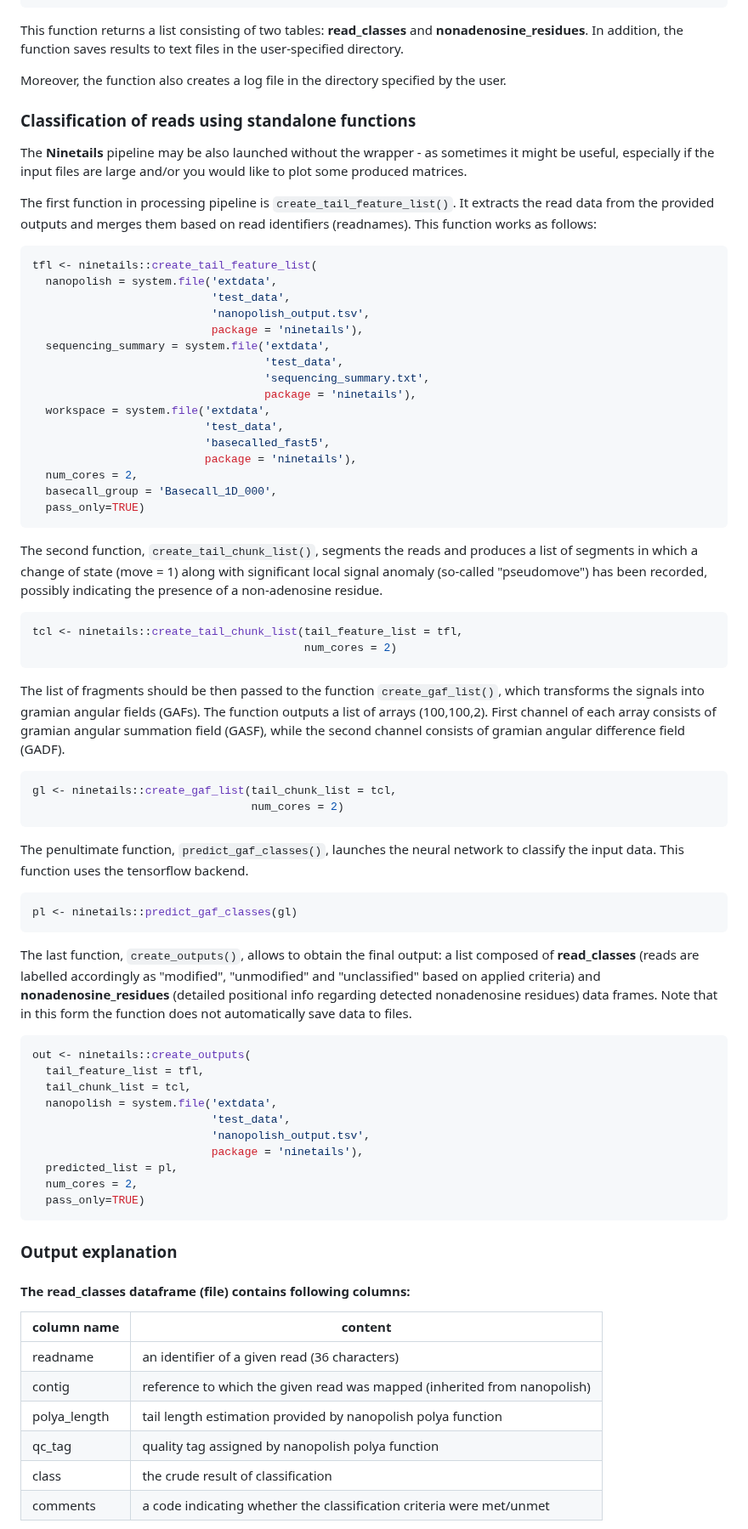
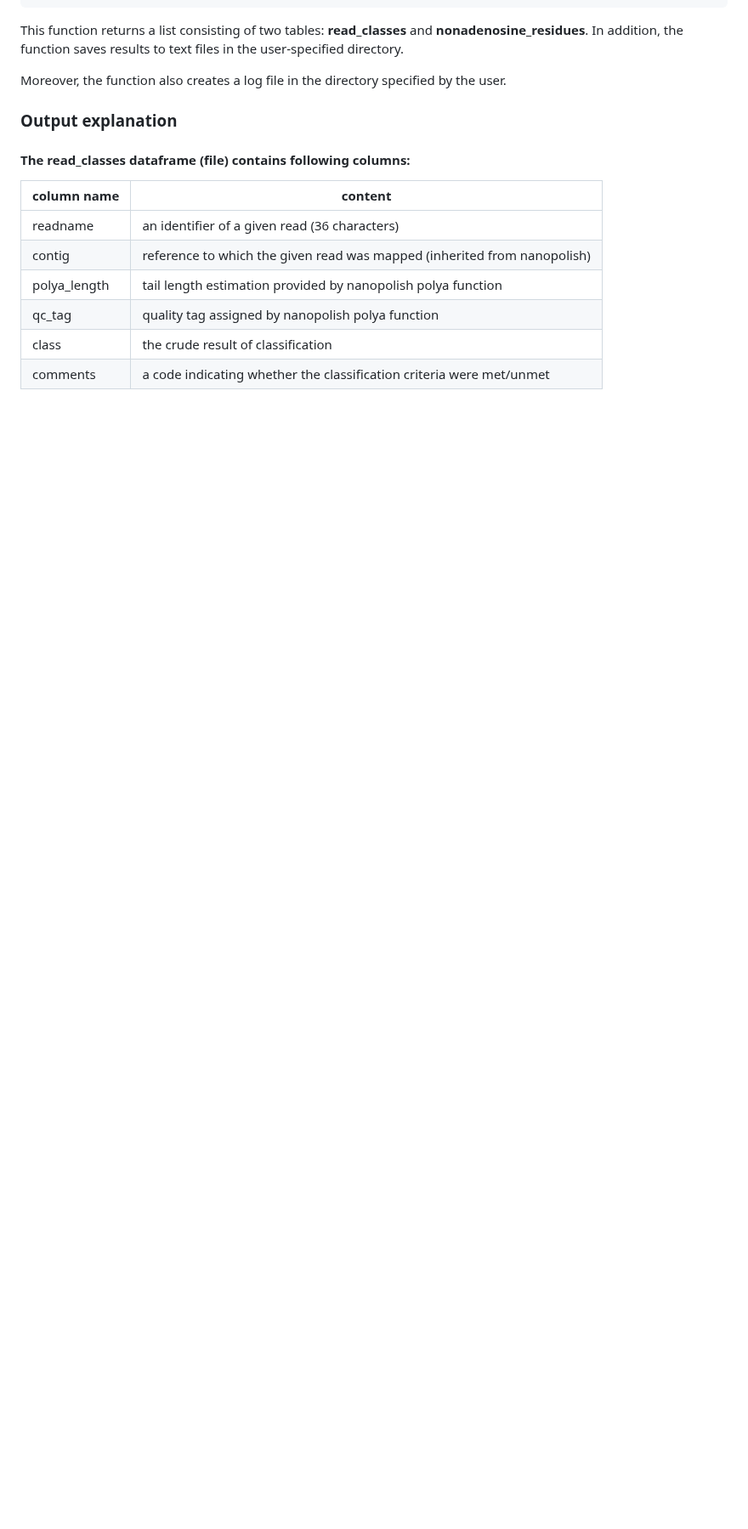
Before and after one commit to LRB-IIMCB/ninetails, a Markdown page: README.md, the part around one of its changes. Shown at 85% size. Drawn GitHub-style; blank space fills up the shorter version.

````diff
--- a/README.md
+++ b/README.md
@@ -155,65 +123,6 @@ This function returns a list consisting of two tables: **read_classes** and **no
 
 Moreover, the function also creates a log file in the directory specified by the user.
 
-### Classification of reads using standalone functions
-
-The **Ninetails** pipeline may be also launched without the wrapper - as sometimes it might be useful, especially if the input files are large and/or you would like to plot some produced matrices.
-
-The first function in processing pipeline is `create_tail_feature_list()`. It extracts the read data from the provided outputs and merges them based on read identifiers (readnames). This function works as follows:
-
-``` r
-tfl <- ninetails::create_tail_feature_list(
-  nanopolish = system.file('extdata',
-                           'test_data',
-                           'nanopolish_output.tsv',
-                           package = 'ninetails'),
-  sequencing_summary = system.file('extdata',
-                                   'test_data',
-                                   'sequencing_summary.txt',
-                                   package = 'ninetails'),
-  workspace = system.file('extdata',
-                          'test_data',
-                          'basecalled_fast5',
-                          package = 'ninetails'),
-  num_cores = 2,
-  basecall_group = 'Basecall_1D_000',
-  pass_only=TRUE)
-```
-
-The second function, `create_tail_chunk_list()`, segments the reads and produces a list of segments in which a change of state (move = 1) along with significant local signal anomaly (so-called "pseudomove") has been recorded, possibly indicating the presence of a non-adenosine residue.
-
-``` r
-tcl <- ninetails::create_tail_chunk_list(tail_feature_list = tfl,
-                                         num_cores = 2)
-```
-
-The list of fragments should be then passed to the function `create_gaf_list()`, which transforms the signals into gramian angular fields (GAFs). The function outputs a list of arrays (100,100,2). First channel of each array consists of gramian angular summation field (GASF), while the second channel consists of gramian angular difference field (GADF).
-
-``` r
-gl <- ninetails::create_gaf_list(tail_chunk_list = tcl,
-                                 num_cores = 2)
-```
-
-The penultimate function, `predict_gaf_classes()`, launches the neural network to classify the input data. This function uses the tensorflow backend.
-
-``` r
-pl <- ninetails::predict_gaf_classes(gl)
-```
-
-The last function, `create_outputs()`, allows to obtain the final output: a list composed of **read_classes** (reads are labelled accordingly as "modified", "unmodified" and "unclassified" based on applied criteria) and **nonadenosine_residues** (detailed positional info regarding detected nonadenosine residues) data frames. Note that in this form the function does not automatically save data to files.
-
-``` r
-out <- ninetails::create_outputs(
-  tail_feature_list = tfl,
-  tail_chunk_list = tcl,
-  nanopolish = system.file('extdata',
-                           'test_data',
-                           'nanopolish_output.tsv',
-                           package = 'ninetails'),
-  predicted_list = pl,
-  num_cores = 2,
-  pass_only=TRUE)
-```
 
 ### Output explanation
 
````
Also changed, not shown: other parts of README.md (+6 -38 lines).
